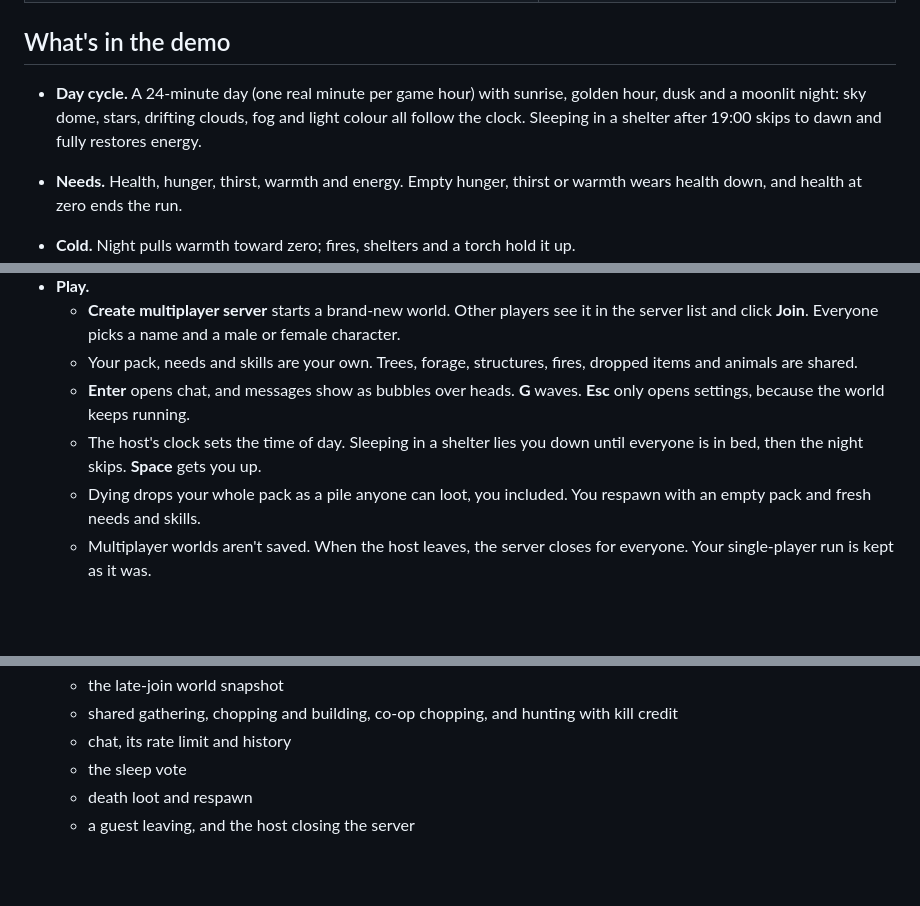
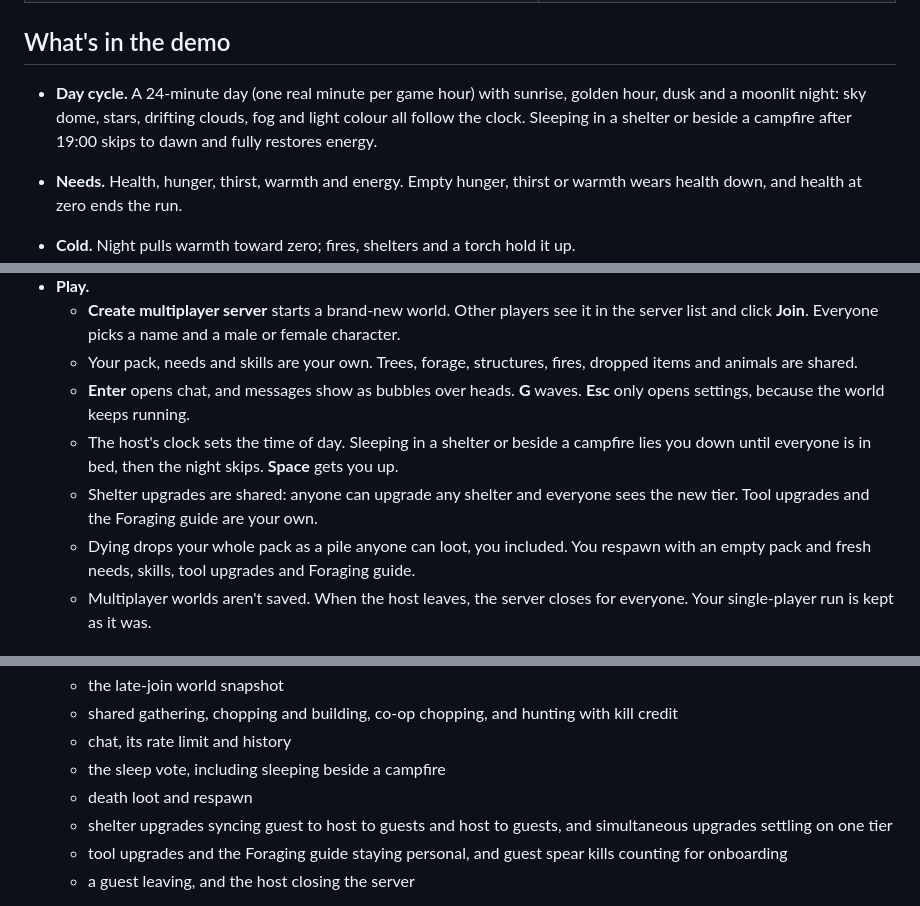
Before and after one commit to PegasysStudios/CozySurvival, a Markdown page: README.md, 3 parts joined by grey strips. Rendered like a GitHub page; blank space fills up the shorter version.

```diff
--- a/README.md
+++ b/README.md
@@ -51,7 +51,7 @@ Click **Start surviving**, then click into the game to capture the mouse. **Esc*
 
 ## What's in the demo
 
-- **Day cycle.** A 24-minute day (one real minute per game hour) with sunrise, golden hour, dusk and a moonlit night: sky dome, stars, drifting clouds, fog and light colour all follow the clock. Sleeping in a shelter after 19:00 skips to dawn and fully restores energy.
+- **Day cycle.** A 24-minute day (one real minute per game hour) with sunrise, golden hour, dusk and a moonlit night: sky dome, stars, drifting clouds, fog and light colour all follow the clock. Sleeping in a shelter or beside a campfire after 19:00 skips to dawn and fully restores energy.
 - **Needs.** Health, hunger, thirst, warmth and energy. Empty hunger, thirst or warmth wears health down, and health at zero ends the run.
 - **Cold.** Night pulls warmth toward zero; fires, shelters and a torch hold it up.
   - Cold can't kill you during the first two nights: freezing still hurts, but stops at 1 health. From night 3 on it can be lethal. Hunger and thirst can still kill at any time.
@@ -128,8 +154,9 @@ Up to 4 players share one world over Supabase Realtime. The host's browser runs
   - **Create multiplayer server** starts a brand-new world. Other players see it in the server list and click **Join**. Everyone picks a name and a male or female character.
   - Your pack, needs and skills are your own. Trees, forage, structures, fires, dropped items and animals are shared.
   - **Enter** opens chat, and messages show as bubbles over heads. **G** waves. **Esc** only opens settings, because the world keeps running.
-  - The host's clock sets the time of day. Sleeping in a shelter lies you down until everyone is in bed, then the night skips. **Space** gets you up.
-  - Dying drops your whole pack as a pile anyone can loot, you included. You respawn with an empty pack and fresh needs and skills.
+  - The host's clock sets the time of day. Sleeping in a shelter or beside a campfire lies you down until everyone is in bed, then the night skips. **Space** gets you up.
+  - Shelter upgrades are shared: anyone can upgrade any shelter and everyone sees the new tier. Tool upgrades and the Foraging guide are your own.
+  - Dying drops your whole pack as a pile anyone can loot, you included. You respawn with an empty pack and fresh needs, skills, tool upgrades and Foraging guide.
   - Multiplayer worlds aren't saved. When the host leaves, the server closes for everyone. Your single-player run is kept as it was.
 
 ## Dev tools
@@ -215,8 +247,10 @@ Rendering is built for 60 fps:
   - the late-join world snapshot
   - shared gathering, chopping and building, co-op chopping, and hunting with kill credit
   - chat, its rate limit and history
-  - the sleep vote
+  - the sleep vote, including sleeping beside a campfire
   - death loot and respawn
+  - shelter upgrades syncing guest to host to guests and host to guests, and simultaneous upgrades settling on one tier
+  - tool upgrades and the Foraging guide staying personal, and guest spear kills counting for onboarding
   - a guest leaving, and the host closing the server
 
 `npm run smoke` boots the real build in headless Chrome as an end-to-end check of placement, the campfire menu and Esc, save/reload, and the death screen. It also checks that multiplayer shows as "not set up" without env vars. Then two tabs on `?net=local` play together: the host creates a server through the menu, and the guest joins from the list. They see each other, chat, and a guest's gathering reaches the host. Finally the host closes the server.
```
Also changed, not shown: other parts of README.md (+46 -9 lines).
